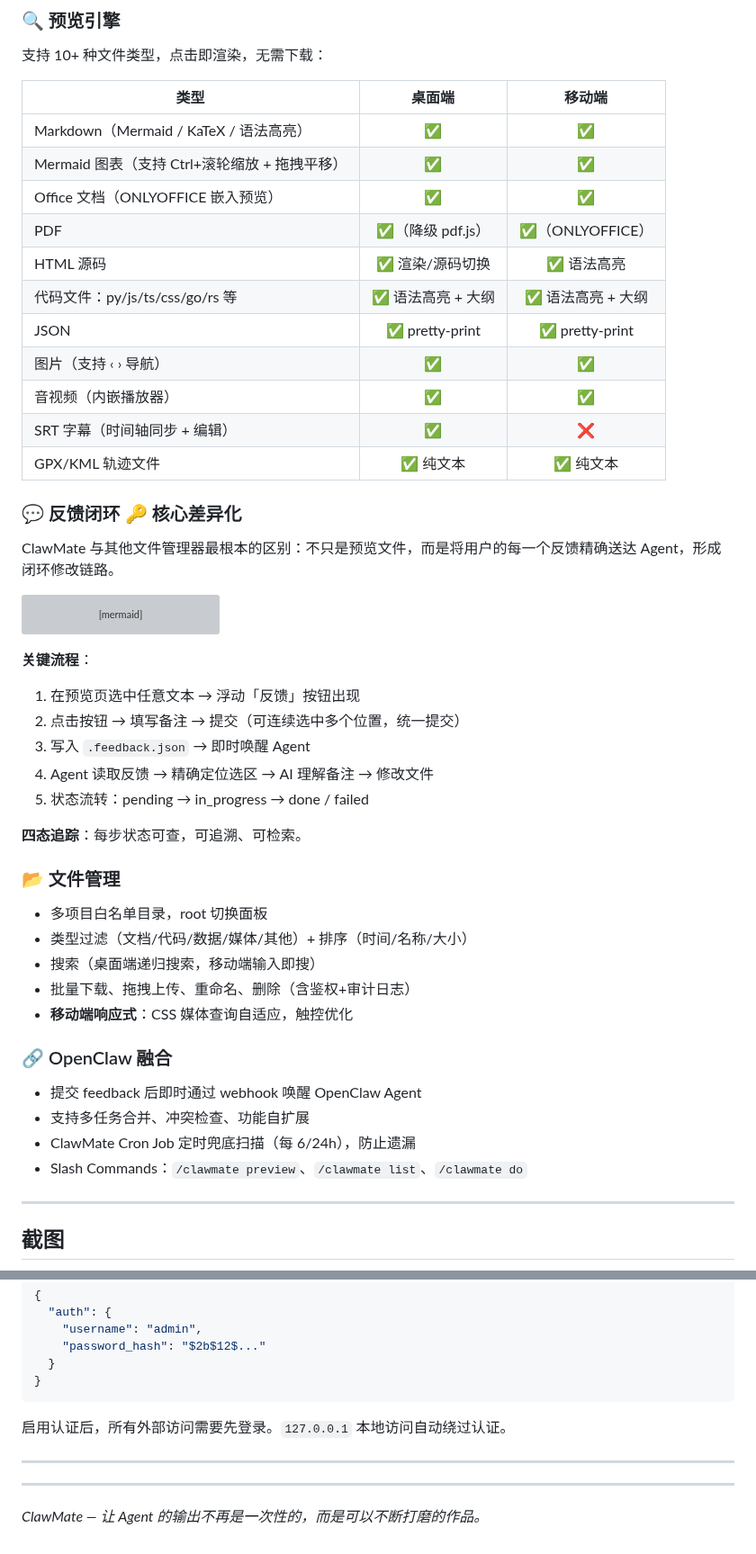
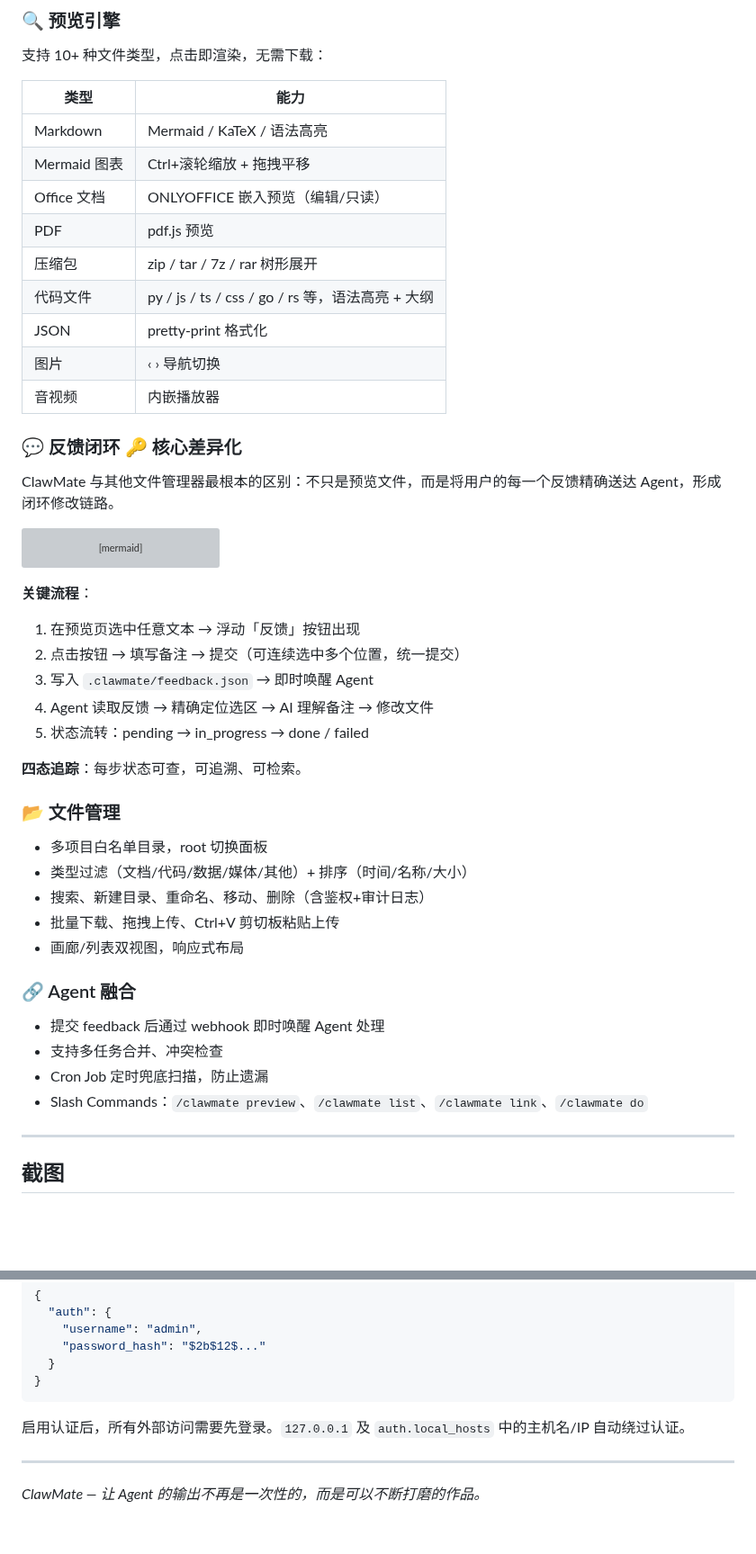
Before and after one commit to updatedb/clawmate, a Markdown page: README.md, 2 parts joined by grey strips. Shown at 90% size. Drawn GitHub-style; blank space fills up the shorter version; grey boxes are pictures that could not be loaded.

````diff
--- a/README.md
+++ b/README.md
@@ -121,19 +121,17 @@ pending → in_progress → done / failed
 ### 🔍 预览引擎
 支持 10+ 种文件类型，点击即渲染，无需下载：
 
-| 类型 | 桌面端 | 移动端 |
-|------|:------:|:------:|
-| Markdown（Mermaid / KaTeX / 语法高亮） | ✅ | ✅ |
-| Mermaid 图表（支持 Ctrl+滚轮缩放 + 拖拽平移） | ✅ | ✅ |
-| Office 文档（ONLYOFFICE 嵌入预览） | ✅ | ✅ |
-| PDF | ✅（降级 pdf.js） | ✅（ONLYOFFICE） |
-| HTML 源码 | ✅ 渲染/源码切换 | ✅ 语法高亮 |
-| 代码文件：py/js/ts/css/go/rs 等 | ✅ 语法高亮 + 大纲 | ✅ 语法高亮 + 大纲 |
-| JSON | ✅ pretty-print | ✅ pretty-print |
-| 图片（支持 ‹ › 导航） | ✅ | ✅ |
-| 音视频（内嵌播放器） | ✅ | ✅ |
-| SRT 字幕（时间轴同步 + 编辑） | ✅ | ❌ |
-| GPX/KML 轨迹文件 | ✅ 纯文本 | ✅ 纯文本 |
+| 类型 | 能力 |
+|------|------|
+| Markdown | Mermaid / KaTeX / 语法高亮 |
+| Mermaid 图表 | Ctrl+滚轮缩放 + 拖拽平移 |
+| Office 文档 | ONLYOFFICE 嵌入预览（编辑/只读） |
+| PDF | pdf.js 预览 |
+| 压缩包 | zip / tar / 7z / rar 树形展开 |
+| 代码文件 | py / js / ts / css / go / rs 等，语法高亮 + 大纲 |
+| JSON | pretty-print 格式化 |
+| 图片 | ‹ › 导航切换 |
+| 音视频 | 内嵌播放器 |
 
 ### 💬 反馈闭环 🔑 核心差异化
 
@@ -157,7 +155,7 @@ stateDiagram
 **关键流程**：
 1. 在预览页选中任意文本 → 浮动「反馈」按钮出现
 2. 点击按钮 → 填写备注 → 提交（可连续选中多个位置，统一提交）
-3. 写入 `.feedback.json` → 即时唤醒 Agent
+3. 写入 `.clawmate/feedback.json` → 即时唤醒 Agent
 4. Agent 读取反馈 → 精确定位选区 → AI 理解备注 → 修改文件
 5. 状态流转：pending → in_progress → done / failed
 
@@ -166,15 +164,15 @@ stateDiagram
 ### 📂 文件管理
 - 多项目白名单目录，root 切换面板
 - 类型过滤（文档/代码/数据/媒体/其他）+ 排序（时间/名称/大小）
-- 搜索（桌面端递归搜索，移动端输入即搜）
-- 批量下载、拖拽上传、重命名、删除（含鉴权+审计日志）
-- **移动端响应式**：CSS 媒体查询自适应，触控优化
+- 搜索、新建目录、重命名、移动、删除（含鉴权+审计日志）
+- 批量下载、拖拽上传、Ctrl+V 剪切板粘贴上传
+- 画廊/列表双视图，响应式布局
 
-### 🔗 OpenClaw 融合
-- 提交 feedback 后即时通过 webhook 唤醒 OpenClaw Agent
-- 支持多任务合并、冲突检查、功能自扩展
-- ClawMate Cron Job 定时兜底扫描（每 6/24h），防止遗漏
-- Slash Commands：`/clawmate preview`、`/clawmate list`、`/clawmate do`
+### 🔗 Agent 融合
+- 提交 feedback 后通过 webhook 即时唤醒 Agent 处理
+- 支持多任务合并、冲突检查
+- Cron Job 定时兜底扫描，防止遗漏
+- Slash Commands：`/clawmate preview`、`/clawmate list`、`/clawmate link`、`/clawmate do`
 
 ---
 
@@ -569,10 +500,7 @@ python3 -c "import bcrypt; print(bcrypt.hashpw(b'你的密码', bcrypt.gensalt()
 }
 ```
 
-启用认证后，所有外部访问需要先登录。`127.0.0.1` 本地访问自动绕过认证。
-
----
-
+启用认证后，所有外部访问需要先登录。`127.0.0.1` 及 `auth.local_hosts` 中的主机名/IP 自动绕过认证。
 
 ---
 
````
Also changed, not shown: other parts of README.md (+31 -98 lines).
